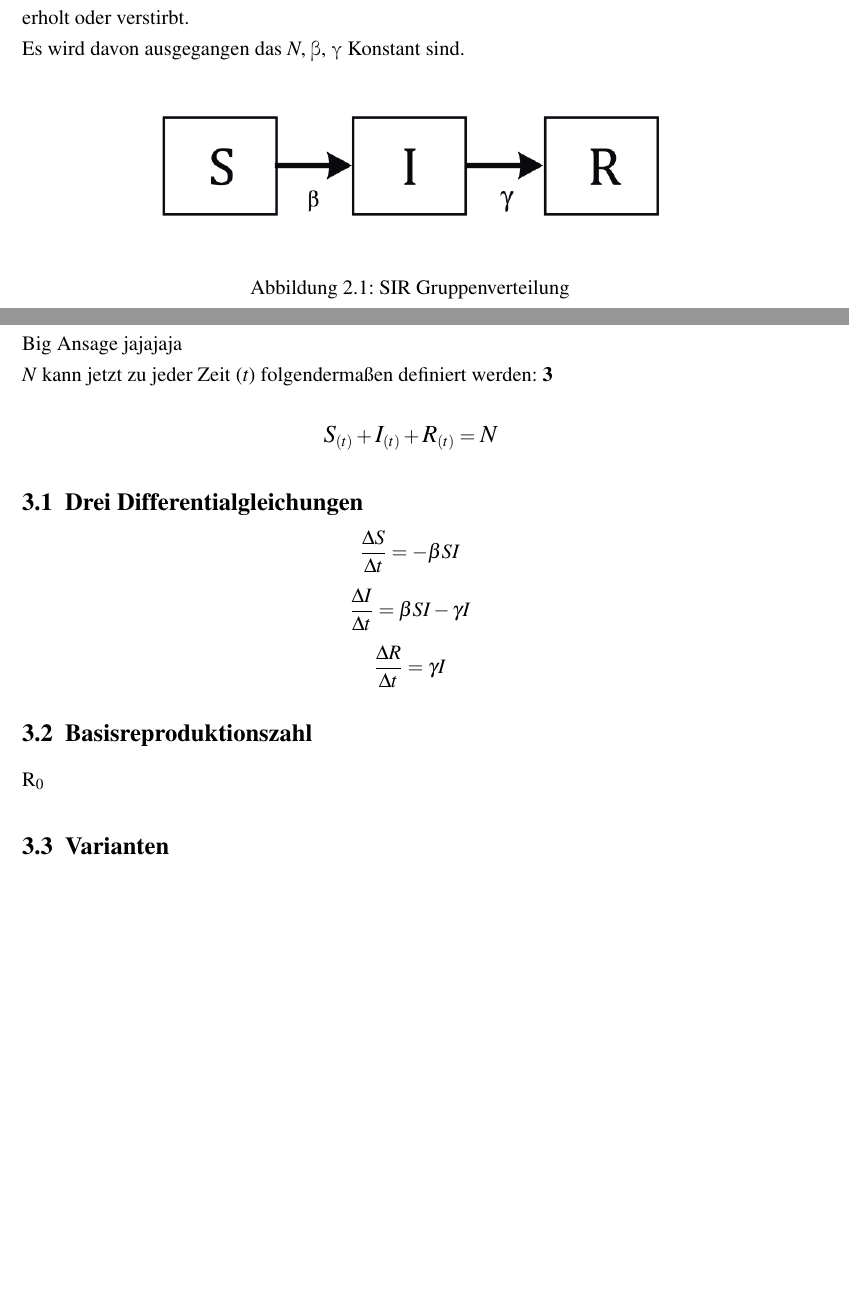
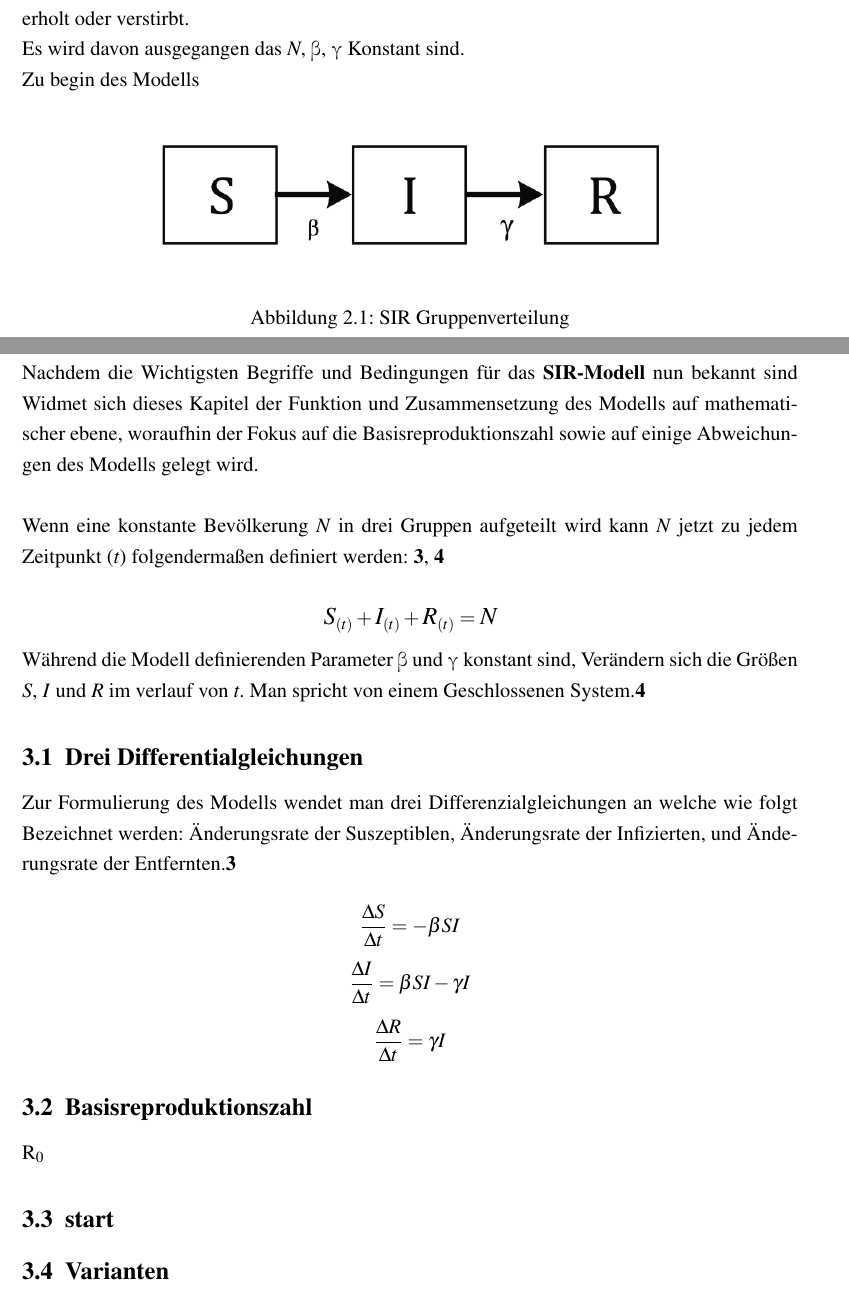
Before and after one commit to ValkLikeVolcano/SeminarArbeit-SIRModell, a LaTeX document (SIR-Modell/main.tex): two parts of pages 5 and 6 of 9 before the commit and two parts of pages 5 and 6 of 10 after it, joined at a grey line, cut so that both start at the same text, the shorter picture padded with empty space. Compiled offline with pdfLaTeX.

Commit message:
Mathematischer Aufbau

```diff
--- a/SIR-Modell/main.tex
+++ b/SIR-Modell/main.tex
@@ -112,6 +111,8 @@ Alle Populationen Interagieren untereinander mit der selben Wahrscheinlichkeit d
 \textgamma \space hingegen stellt hier die Erholungsrate (engl. recovery rate) dar, und gibt an wie schnell die Population \textit{I} sich erholt oder verstirbt.
 
 Es wird davon ausgegangen das \textit{N}, \textbeta, \textgamma \space Konstant sind.
+
+Zu begin des Modells
 
 	\begin{figure}[h]
 	\centering
@@ -132,31 +133,41 @@ Dieses Modell wird in \textsl{3.3} Genauer Beschrieben.\\
 Zusätzlich können die Gruppen erweitert oder entfernt werden, was dann zu Modellen wie dem
 \textbf{SIRS-Modell}, welches eine erneute Infektion ermöglicht, dem \textbf{SEIR-Modell}, welches eine Personengruppe hinzufügt die Infiziert wurde, jedoch noch nicht ansteckend ist(\textit{E}: Exposed) oder dem \textbf{SI-Modell}, in welchem Individuen keine Immunität aufbauen, führen kann.
 
-Eine weiterer Anwendungsgrund des Modells ist die Bestimmung der Basisreproduktionszahl(siehe \textsl{3.2}), welche angibt, ob sich eine Infektion zu einer Epidemie entwickelt, sich Endemisch hält oder auf Dauer ausstirbt. \cite[vgl.]{2}
+Eine weiterer Anwendungsgrund des Modells ist die Bestimmung der Basisreproduktionszahl (siehe \textsl{3.2}), welche angibt, ob sich eine Infektion zu einer Epidemie entwickelt, sich Endemisch hält oder auf Dauer ausstirbt. \cite[vgl.]{2}
 So ist das Modell als solches zwar nur als ein Mathematisches Idealverhältnis einer Epidemie von nutzen, doch ist es ein Essenzieller teil der Modernen Infektionsepidemiologie welches von Forschen auf der Ganzen Welt dafür genutzt wird, Virale Krankheiten zu dokumentieren und den Ausbruch in eine Epidemie zu verhindern.\cite[vgl. s.3]{3}
 %----------------------------------------------------------------------------------------
 
 \section{Mathematischer Aufbau}
 
-Big Ansage jajajaja
-
-\textit{N} kann jetzt zu jeder Zeit (\textit{t}) folgendermaßen definiert werden: \cite{3}
-
+Nachdem die Wichtigsten Begriffe und Bedingungen für das \textbf{SIR-Modell} nun bekannt sind Widmet sich dieses Kapitel der Funktion und Zusammensetzung des Modells auf mathematischer ebene, woraufhin der Fokus auf die Basisreproduktionszahl sowie auf einige Abweichungen des Modells gelegt wird.\\
+\\
+Wenn eine konstante Bevölkerung \textit{N} in drei Gruppen aufgeteilt wird kann \textit{N} jetzt zu jedem Zeitpunkt (\textit{t}) folgendermaßen definiert werden:
+\cite{3, 4}
 
 $$ \large\textit{S}_{(t)} + \textit{I}_{(t)} + \textit{R}_{(t)} = \textit{N}\normalsize $$
 
+Während die Modell definierenden Parameter \textbeta\space und \textgamma\space konstant sind, Verändern sich die Größen \textit{S}, \textit{I} und \textit{R} im verlauf von \textit{t}. Man spricht von einem Geschlossenen System.\cite[vgl. s.2]{4}
 
 \subsection{Drei Differentialgleichungen}
+
+Zur Formulierung des Modells wendet man drei Differenzialgleichungen an welche wie folgt Bezeichnet werden:
+Änderungsrate der Suszeptiblen, Änderungsrate der Infizierten, und Änderungsrate der Entfernten.\cite[s.10]{3}
 
 $$ \frac{\Delta S}{\Delta t} = -\beta\space S I $$
 $$ \frac{\Delta I}{\Delta t} = \beta\space S I - \gamma I $$
 $$ \frac{\Delta R}{\Delta t} = \gamma I $$
+
+%Initial Values
 
 %------------------------------------------------
 
 \subsection{Basisreproduktionszahl}
 
 R_{0}
+
+%------------------------------------------------
+
+\subsection{start}
 
 %------------------------------------------------
 
```
Also changed, not shown: SIR-Modell/main.pdf, SIR-Modell/main.tex (3 more changed lines), 6 other files.
